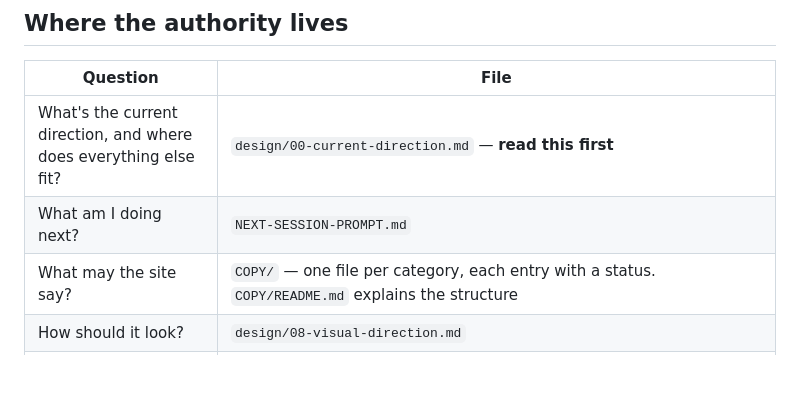
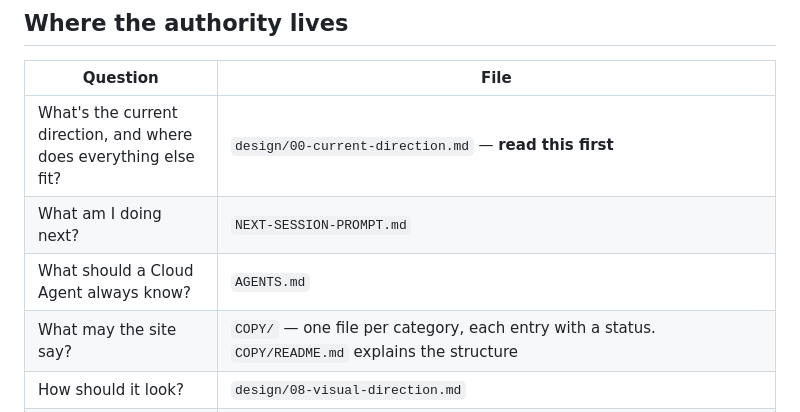
Before and after one commit to Clarity-EngineAI/Brad_Friis_Web_Portfolio, a Markdown page: README.md, the part around the change. Rendered like a GitHub page; blank space fills up the shorter version.

```diff
--- a/README.md
+++ b/README.md
@@ -23,6 +23,7 @@ in `archive - do not use/framer-and-prolens-era/`. Do not restore it and do not
 | --- | --- |
 | What's the current direction, and where does everything else fit? | `design/00-current-direction.md` — **read this first** |
 | What am I doing next? | `NEXT-SESSION-PROMPT.md` |
+| What should a Cloud Agent always know? | `AGENTS.md` |
 | What may the site say? | `COPY/` — one file per category, each entry with a status. `COPY/README.md` explains the structure |
 | How should it look? | `design/08-visual-direction.md` |
 | Which references may be published? | `Brad Friis Resumes/References/README.md`, `design/01d-reference-archive-audit.md` |
```
Also changed, not shown: AGENTS.md (added, +40 -0 lines).
